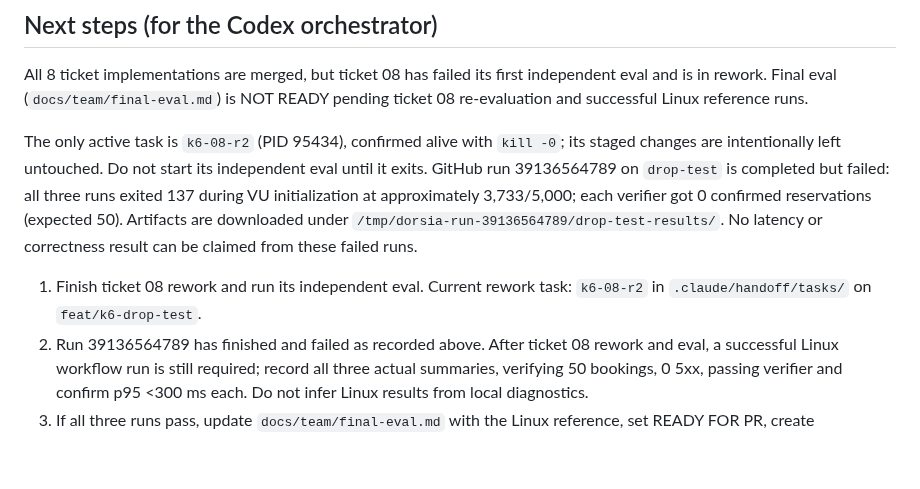
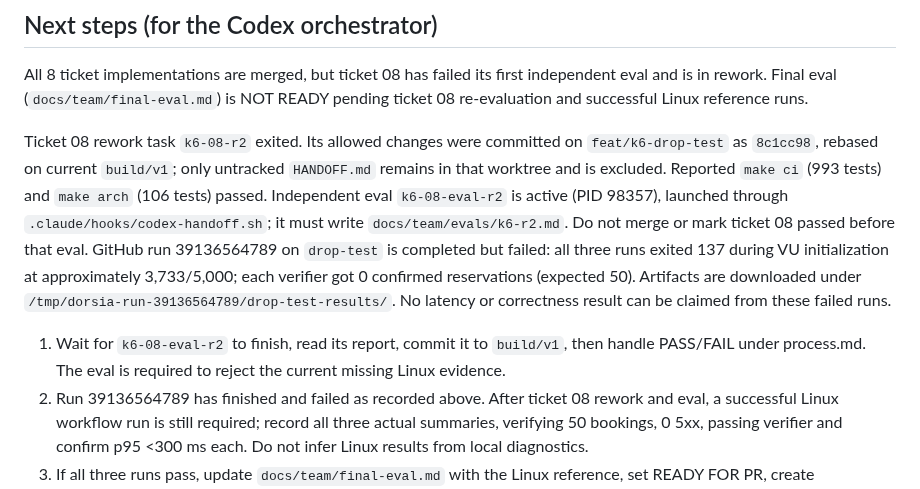
Before and after one commit to emd5953/Dorsia, a Markdown page: docs/team/STATUS.md, the part around the change. GitHub-like rendering; blank space fills up the shorter version.

Commit message:
STATUS: launch ticket 08 round 2 eval

```diff
--- a/docs/team/STATUS.md
+++ b/docs/team/STATUS.md
@@ -27,9 +27,9 @@ Orchestrator state for the steps 1–8 build. Updated at every milestone so anot
 
 All 8 ticket implementations are merged, but ticket 08 has failed its first independent eval and is in rework. Final eval (`docs/team/final-eval.md`) is NOT READY pending ticket 08 re-evaluation and successful Linux reference runs.
 
-The only active task is `k6-08-r2` (PID 95434), confirmed alive with `kill -0`; its staged changes are intentionally left untouched. Do not start its independent eval until it exits. GitHub run 39136564789 on `drop-test` is completed but failed: all three runs exited 137 during VU initialization at approximately 3,733/5,000; each verifier got 0 confirmed reservations (expected 50). Artifacts are downloaded under `/tmp/dorsia-run-39136564789/drop-test-results/`. No latency or correctness result can be claimed from these failed runs.
+Ticket 08 rework task `k6-08-r2` exited. Its allowed changes were committed on `feat/k6-drop-test` as `8c1cc98`, rebased on current `build/v1`; only untracked `HANDOFF.md` remains in that worktree and is excluded. Reported `make ci` (993 tests) and `make arch` (106 tests) passed. Independent eval `k6-08-eval-r2` is active (PID 98357), launched through `.claude/hooks/codex-handoff.sh`; it must write `docs/team/evals/k6-r2.md`. Do not merge or mark ticket 08 passed before that eval. GitHub run 39136564789 on `drop-test` is completed but failed: all three runs exited 137 during VU initialization at approximately 3,733/5,000; each verifier got 0 confirmed reservations (expected 50). Artifacts are downloaded under `/tmp/dorsia-run-39136564789/drop-test-results/`. No latency or correctness result can be claimed from these failed runs.
 
-1. Finish ticket 08 rework and run its independent eval. Current rework task: `k6-08-r2` in `.claude/handoff/tasks/` on `feat/k6-drop-test`.
+1. Wait for `k6-08-eval-r2` to finish, read its report, commit it to `build/v1`, then handle PASS/FAIL under process.md. The eval is required to reject the current missing Linux evidence.
 2. Run 39136564789 has finished and failed as recorded above. After ticket 08 rework and eval, a successful Linux workflow run is still required; record all three actual summaries, verifying 50 bookings, 0 5xx, passing verifier and confirm p95 <300 ms each. Do not infer Linux results from local diagnostics.
 3. If all three runs pass, update `docs/team/final-eval.md` with the Linux reference, set READY FOR PR, create `docs/team/pr-description.md`, and commit on build/v1. Do not open the PR.
 4. If correctness passes but Linux confirm p95 is >=300 ms, launch a profiler/fix task through `codex-handoff.sh`, evaluate and merge it, then note that the user must push `build/v1:drop-test` to rerun CI. If setup fails, inspect failed logs, fix on build/v1, and note that the user must push.
```
